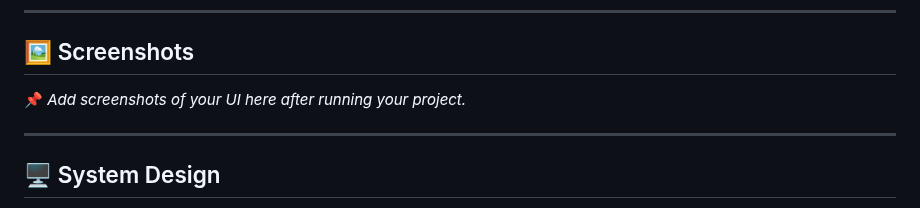
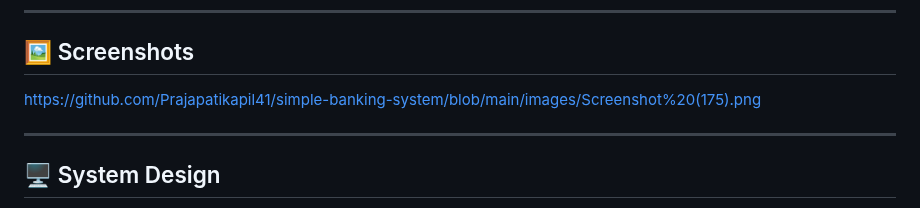
Before and after one commit to Prajapatikapil41/simple-banking-system, a Markdown page: README.md, the part around the change. Rendered like a GitHub page.

```diff
--- a/README.md
+++ b/README.md
@@ -22,7 +22,7 @@ Codveda Internship Project – Level 2 Task 3
 
 ## 🖼️ Screenshots
 
-📌 *Add screenshots of your UI here after running your project.*
+https://github.com/Prajapatikapil41/simple-banking-system/blob/main/images/Screenshot%20(175).png
 
 ---
 
```
